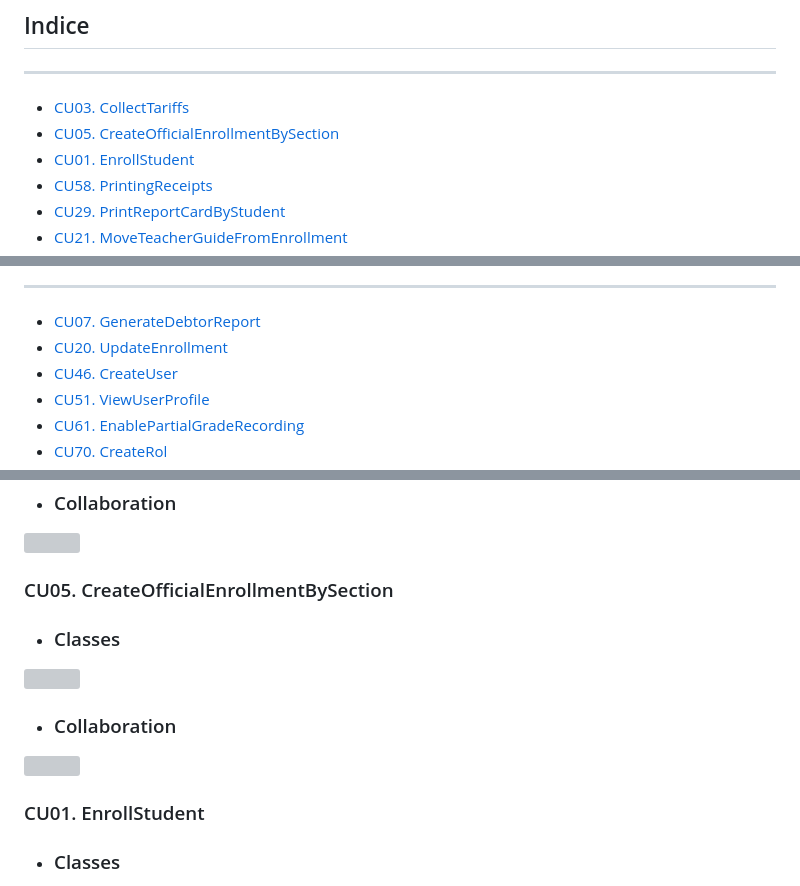
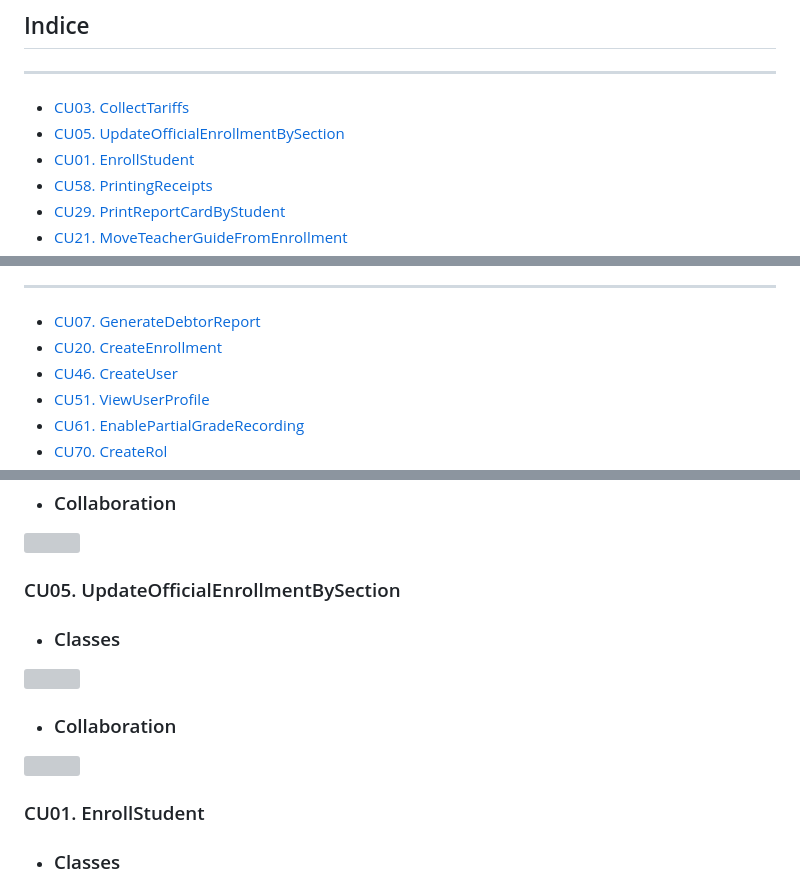
Before and after one commit to wsmcbl/wsmcbl.doc, a Markdown page: Review/analysis-view.usecase.md, 3 parts joined by grey strips. Drawn GitHub-style; grey boxes are pictures that could not be loaded.

Commit message:
Refactor: analysis-view.usecase.md file

```diff
--- a/Review/analysis-view.usecase.md
+++ b/Review/analysis-view.usecase.md
@@ -7,7 +7,7 @@ El detallado de las clases de estos casos de usos están en la carpeta de Análi
 
 ---
 - [CU03. CollectTariffs](#cu03)
-- [CU05. CreateOfficialEnrollmentBySection](#cu05)
+- [CU05. UpdateOfficialEnrollmentBySection](#cu05)
 - [CU01. EnrollStudent](#cu01)
 - [CU58. PrintingReceipts](#cu58)
 - [CU29. PrintReportCardByStudent](#cu29)
@@ -25,7 +25,7 @@ El detallado de las clases de estos casos de usos están en la carpeta de Análi
 - [CU75. TransactionReportByDate](#cu75)
 ---
 - [CU07. GenerateDebtorReport](#cu07)
-- [CU20. UpdateEnrollment](#cu20)
+- [CU20. CreateEnrollment](#cu20)
 - [CU46. CreateUser](#cu46)
 - [CU51. ViewUserProfile](#cu51)
 - [CU61. EnablePartialGradeRecording](#cu61)
@@ -47,5 +47,5 @@ El detallado de las clases de estos casos de usos están en la carpeta de Análi
 
 
 
-### CU05. CreateOfficialEnrollmentBySection <a id="cu05"></a>
+### CU05. UpdateOfficialEnrollmentBySection <a id="cu05"></a>
 * ### Classes
```
Also changed, not shown: other parts of Review/analysis-view.usecase.md (+3 -3 lines).
